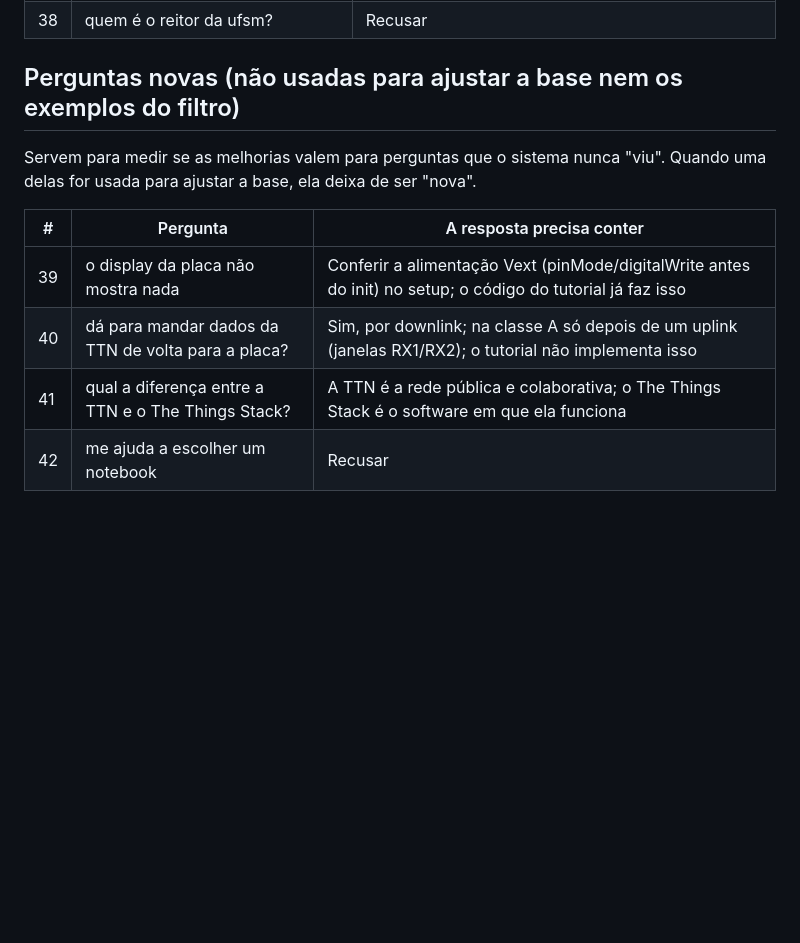
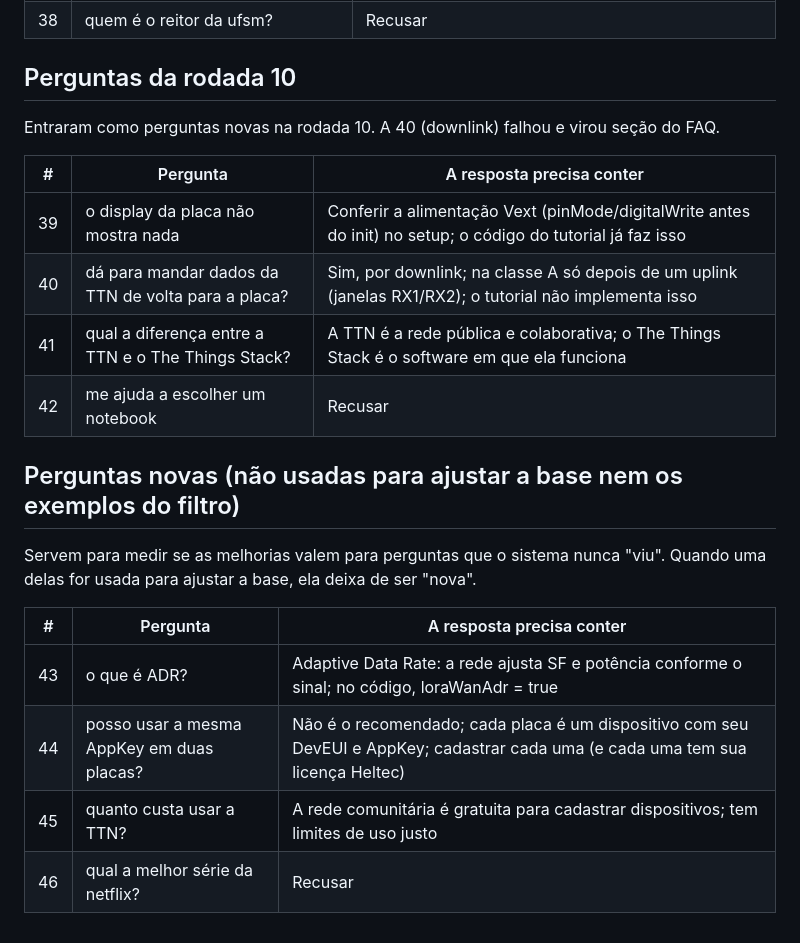
Before and after one commit to joaosauzemreal/tutorial_lorawan_ufsm, a Markdown page: chatbot/avaliacao/perguntas_teste.md, the part around the change. Drawn GitHub-style; blank space fills up the shorter version.

```diff
--- a/chatbot/avaliacao/perguntas_teste.md
+++ b/chatbot/avaliacao/perguntas_teste.md
@@ -71,9 +71,9 @@ Entraram como perguntas novas na rodada 9. A 36 foi recusada por engano e virou
 | 37 | quanto tempo dura a bateria com lorawan? | Pode durar anos com deep sleep e envios espaçados; depende do uso; o tutorial não mede isso |
 | 38 | quem é o reitor da ufsm? | Recusar |
 
-## Perguntas novas (não usadas para ajustar a base nem os exemplos do filtro)
+## Perguntas da rodada 10
 
-Servem para medir se as melhorias valem para perguntas que o sistema nunca "viu". Quando uma delas for usada para ajustar a base, ela deixa de ser "nova".
+Entraram como perguntas novas na rodada 10. A 40 (downlink) falhou e virou seção do FAQ.
 
 | # | Pergunta | A resposta precisa conter |
 |---|----------|---------------------------|
@@ -81,3 +81,14 @@ Servem para medir se as melhorias valem para perguntas que o sistema nunca "viu"
 | 40 | dá para mandar dados da TTN de volta para a placa? | Sim, por downlink; na classe A só depois de um uplink (janelas RX1/RX2); o tutorial não implementa isso |
 | 41 | qual a diferença entre a TTN e o The Things Stack? | A TTN é a rede pública e colaborativa; o The Things Stack é o software em que ela funciona |
 | 42 | me ajuda a escolher um notebook | Recusar |
+
+## Perguntas novas (não usadas para ajustar a base nem os exemplos do filtro)
+
+Servem para medir se as melhorias valem para perguntas que o sistema nunca "viu". Quando uma delas for usada para ajustar a base, ela deixa de ser "nova".
+
+| # | Pergunta | A resposta precisa conter |
+|---|----------|---------------------------|
+| 43 | o que é ADR? | Adaptive Data Rate: a rede ajusta SF e potência conforme o sinal; no código, loraWanAdr = true |
+| 44 | posso usar a mesma AppKey em duas placas? | Não é o recomendado; cada placa é um dispositivo com seu DevEUI e AppKey; cadastrar cada uma (e cada uma tem sua licença Heltec) |
+| 45 | quanto custa usar a TTN? | A rede comunitária é gratuita para cadastrar dispositivos; tem limites de uso justo |
+| 46 | qual a melhor série da netflix? | Recusar |
```
Also changed, not shown: chatbot/conhecimento/faq_erros.md (+14 -0 lines).
